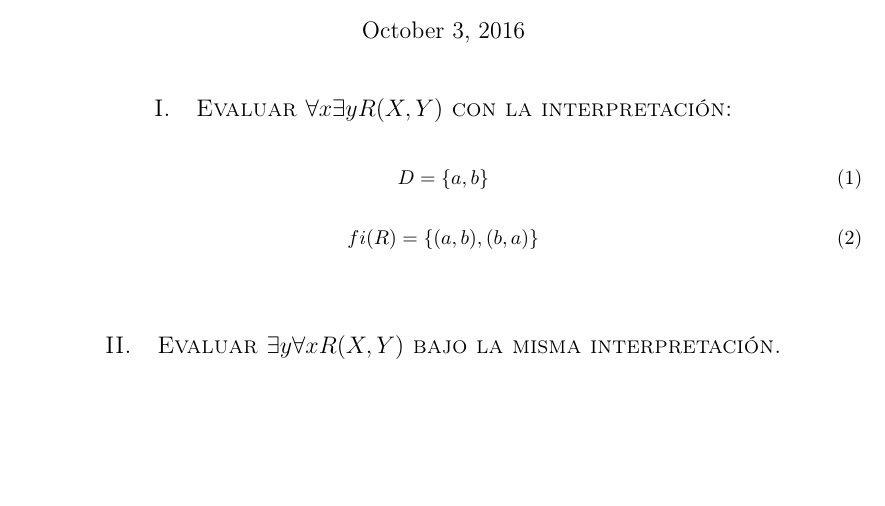
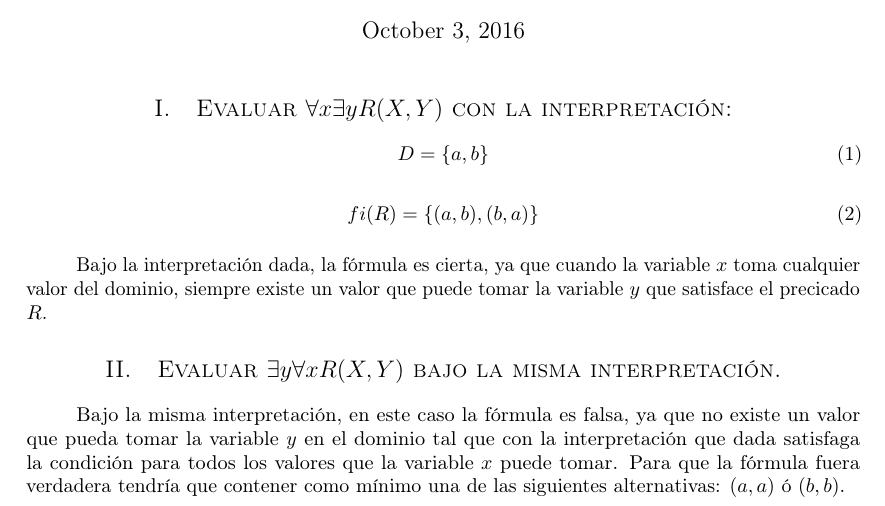
Before and after one commit to garciparedes/knowledge-first-order-logic-evaluation, a LaTeX document (article.tex): part of the page, cut so that both start at the same text, the shorter picture padded with empty space. Compiled offline with pdfLaTeX.

Commit message:
Worked on practice

```diff
--- a/article.tex
+++ b/article.tex
@@ -58,7 +58,6 @@
 %----------------------------------------------------------------------------------------
 	\section{Evaluar   $\forall x \exists y R(X,Y)$   con la interpretación:}
 
-	    \paragraph{}
 	    \begin{equation}
 	        D=\{a, b\}
 		\end{equation}
@@ -67,12 +66,13 @@
 	        fi(R)=\{(a, b), (b,a)\}
 	    \end{equation}
 
-
 	    \paragraph{}
+		Bajo la interpretación dada, la fórmula es cierta, ya que cuando la variable $x$ toma cualquier valor del dominio, siempre existe un valor que puede tomar la variable $y$ que satisface el precicado $R$.
 
 	\section{Evaluar  $\exists y \forall x R(X,Y)$  bajo la misma interpretación.}
 
 		\paragraph{}
+		Bajo la misma interpretación, en este caso la fórmula es falsa, ya que no existe un valor que pueda tomar la variable $y$ en el dominio tal que con la interpretación que dada satisfaga la condición para todos los valores que la variable $x$ puede tomar. Para que la fórmula fuera verdadera tendría que contener como mínimo una de las siguientes alternativas: $(a,a)$ ó $(b,b)$.
 
 
 \end{document}
```
Also changed, not shown: article.pdf.
